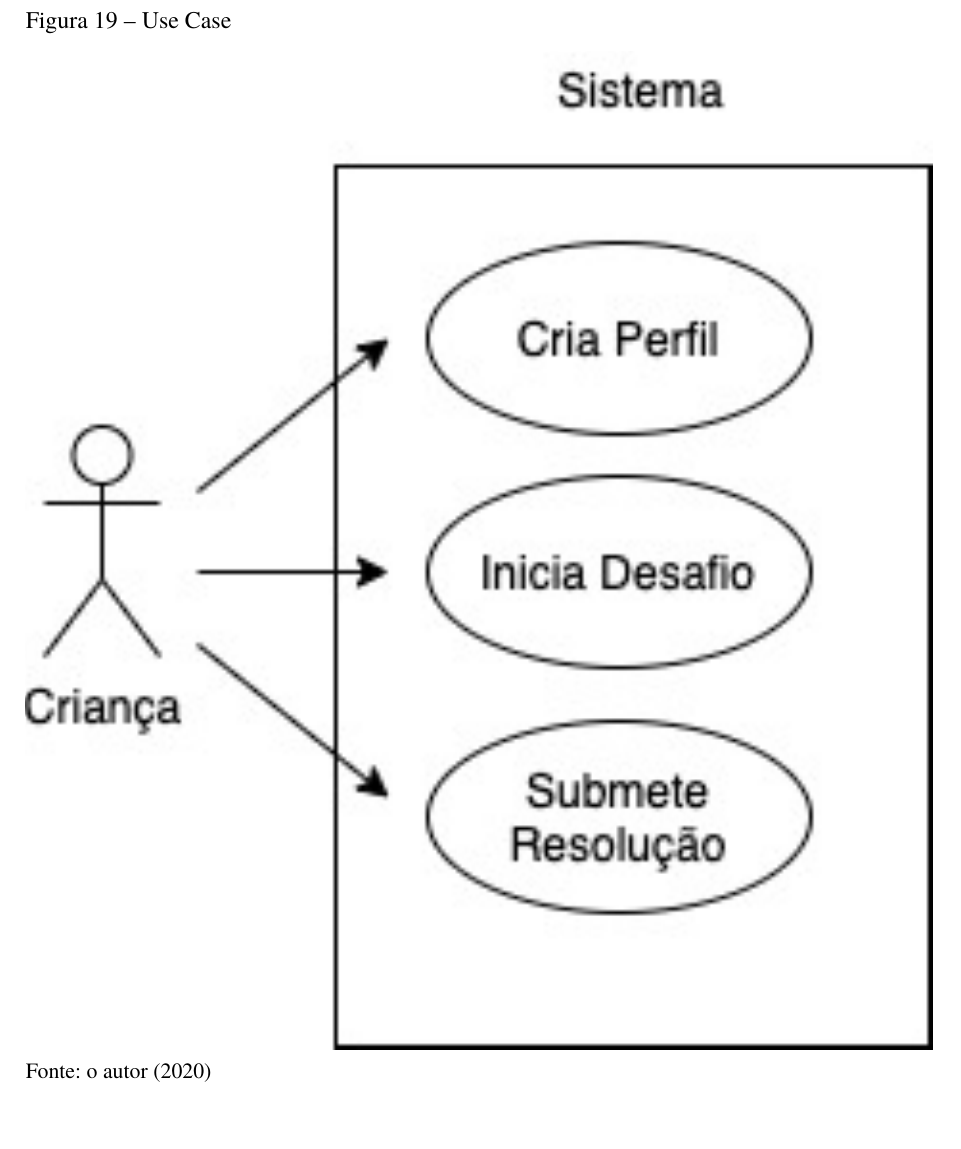
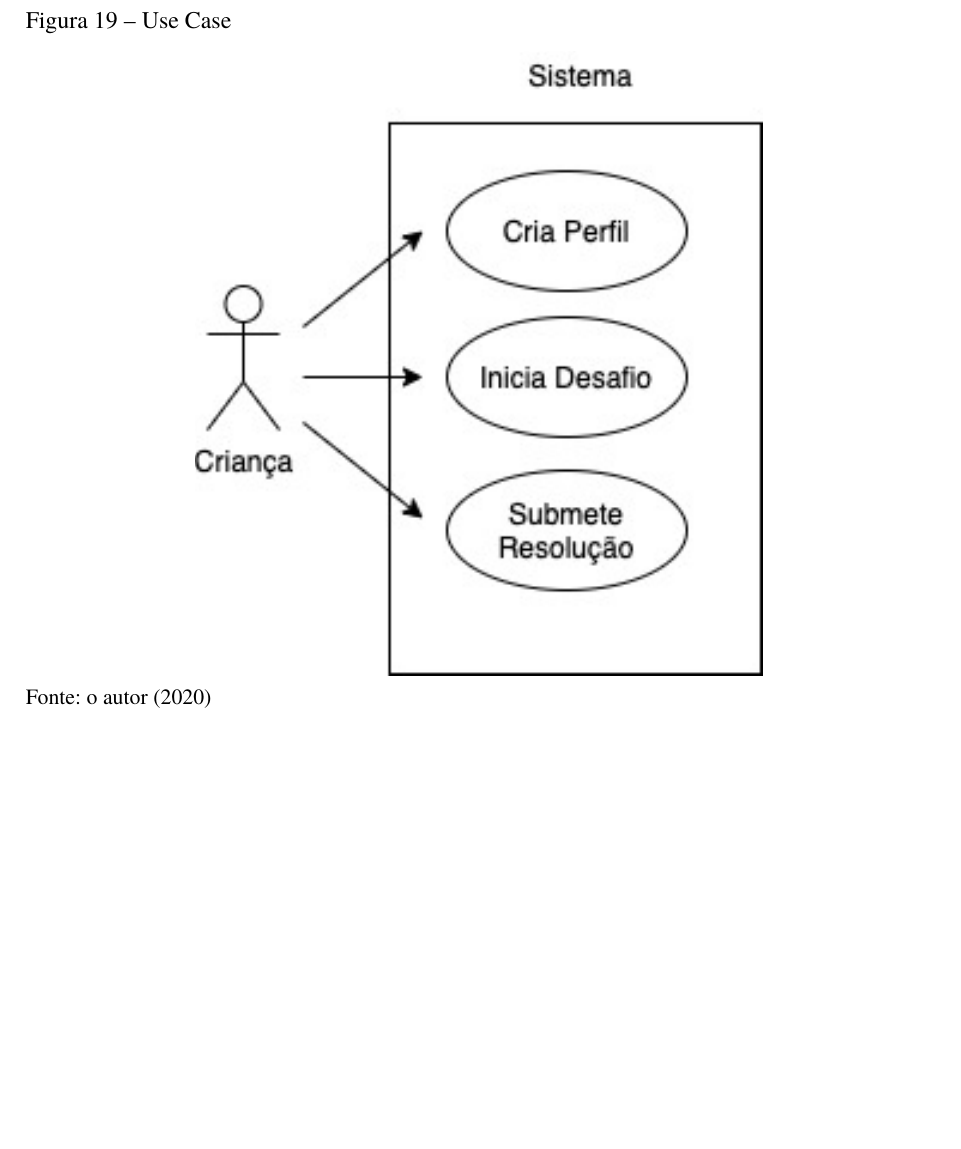
Before and after one commit to AlanaNetto/TCC-Engenharia-da-Computacao-Alana-e-Everton, a LaTeX thesis (main.tex, which reads Textos/Cap3.tex): part of page 31 of 36, cut so that both start at the same text, the shorter picture padded with empty space. Compiled offline with pdfLaTeX.

Commit message:
Ajustes finos

```diff
--- a/Textos/Cap3.tex
+++ b/Textos/Cap3.tex
@@ -280,7 +279,7 @@ Neste capítulo são apresentadas as especificações do sistema, as condições
         \begin{figure}[H]
             \caption{Use Case}
             \centering
-                \includegraphics[width=\linewidth]{Imagens/cap3/Use Case.jpg}
+                \includegraphics[width=10cm]{Imagens/cap3/Use Case.jpg}
 
             \legend{\small{Fonte: o autor (2020)}}
             \label{figura:use_case}
```
Also changed, not shown: Textos/Cap3.tex (3 more changed lines).
